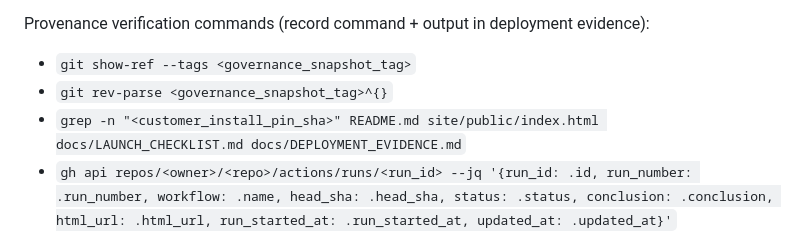
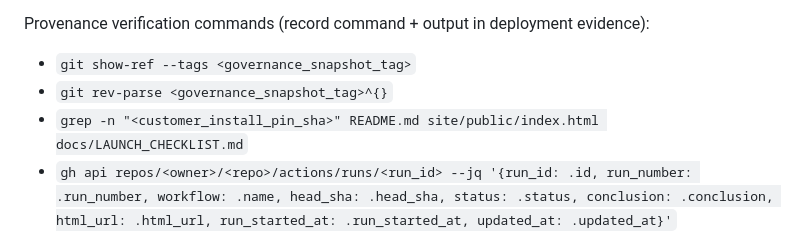
Before and after one commit to Chet526/clones, a Markdown page: docs/GO_LIVE_RUNBOOK.md, the part around the change. GitHub-like rendering.

```diff
--- a/docs/GO_LIVE_RUNBOOK.md
+++ b/docs/GO_LIVE_RUNBOOK.md
@@ -64,7 +64,7 @@ Scope note:
 Provenance verification commands (record command + output in deployment evidence):
 - `git show-ref --tags <governance_snapshot_tag>`
 - `git rev-parse <governance_snapshot_tag>^{}`
-- `grep -n "<customer_install_pin_sha>" README.md site/public/index.html docs/LAUNCH_CHECKLIST.md docs/DEPLOYMENT_EVIDENCE.md`
+- `grep -n "<customer_install_pin_sha>" README.md site/public/index.html docs/LAUNCH_CHECKLIST.md`
 - `gh api repos/<owner>/<repo>/actions/runs/<run_id> --jq '{run_id: .id, run_number: .run_number, workflow: .name, head_sha: .head_sha, status: .status, conclusion: .conclusion, html_url: .html_url, run_started_at: .run_started_at, updated_at: .updated_at}'`
 
 ## 8. Post-Launch
```
Also changed, not shown: docs/DEPLOYMENT_EVIDENCE.md (+9 -10 lines).
